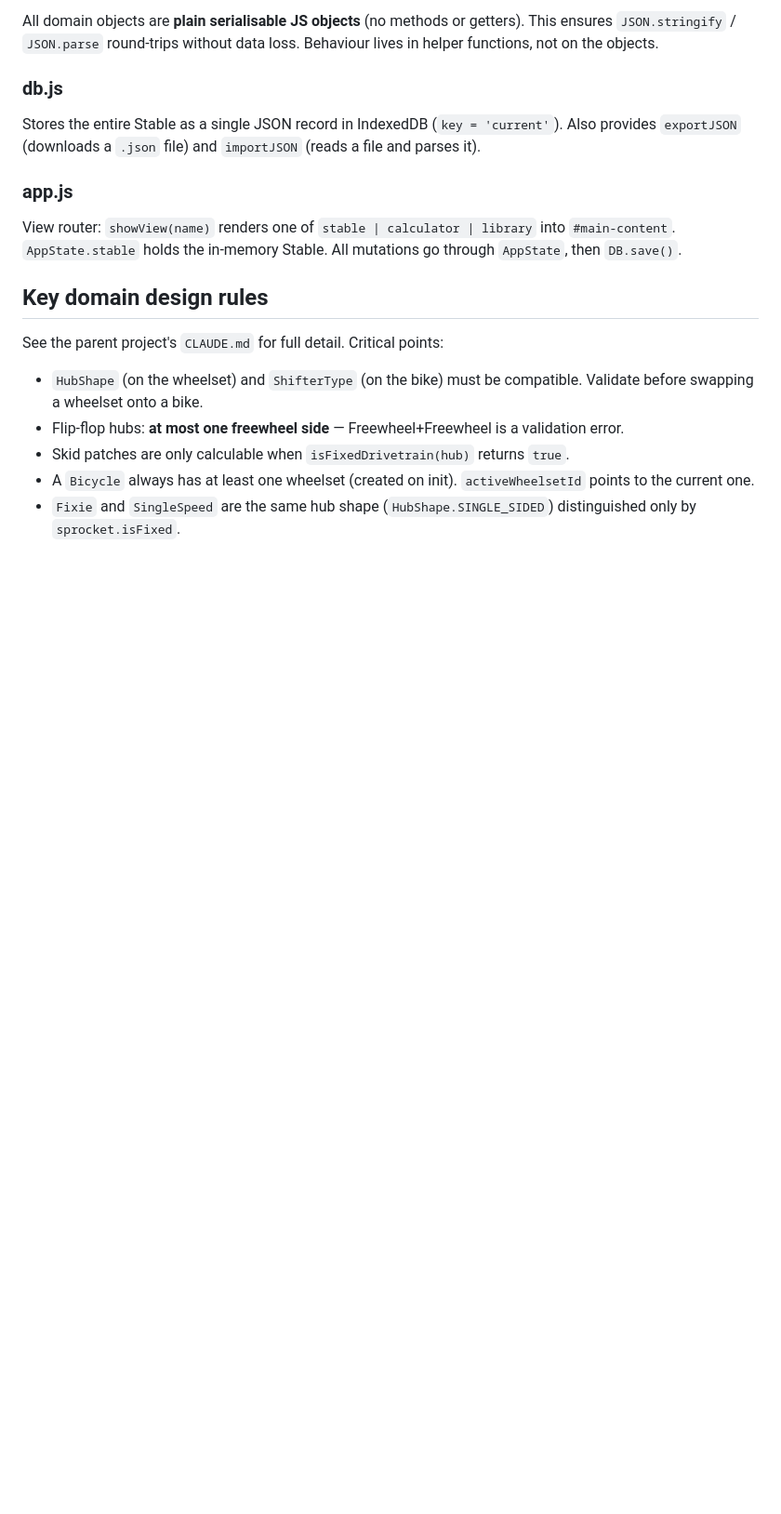
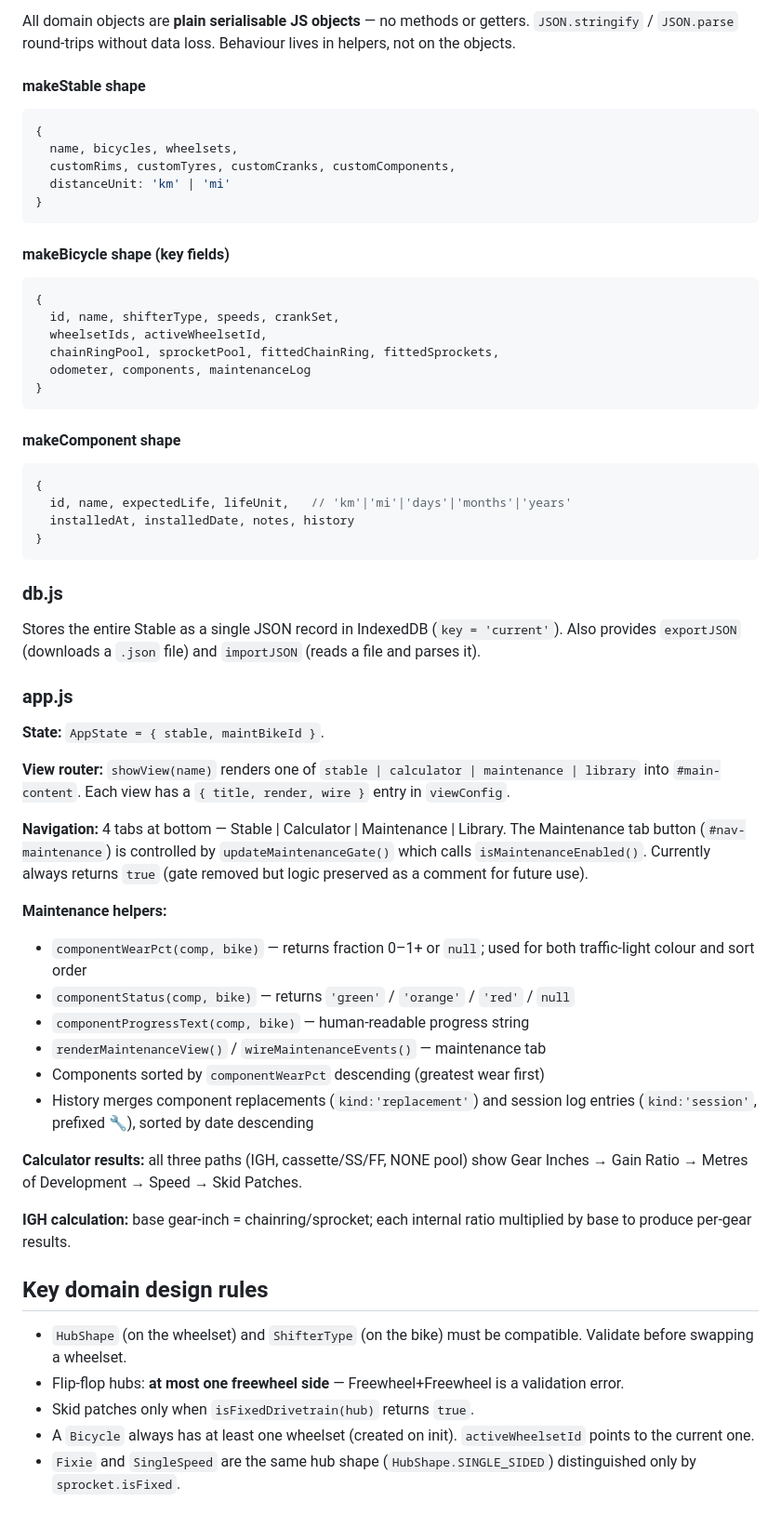
Before and after one commit to dfslioch/gear-inch-calculator, a Markdown page: CLAUDE.md, the part around one of its changes. Shown at 93% size. Rendered like a GitHub page; blank space fills up the shorter version.

````diff
--- a/CLAUDE.md
+++ b/CLAUDE.md
@@ -53,18 +64,59 @@ Two layers:
 
-All domain objects are **plain serialisable JS objects** (no methods or getters). This ensures `JSON.stringify` / `JSON.parse` round-trips without data loss. Behaviour lives in helper functions, not on the objects.
+All domain objects are **plain serialisable JS objects** — no methods or getters. `JSON.stringify` / `JSON.parse` round-trips without data loss. Behaviour lives in helpers, not on the objects.
+
+#### makeStable shape
+```js
+{
+  name, bicycles, wheelsets,
+  customRims, customTyres, customCranks, customComponents,
+  distanceUnit: 'km' | 'mi'
+}
+```
+
+#### makeBicycle shape (key fields)
+```js
+{
+  id, name, shifterType, speeds, crankSet,
+  wheelsetIds, activeWheelsetId,
+  chainRingPool, sprocketPool, fittedChainRing, fittedSprockets,
+  odometer, components, maintenanceLog
+}
+```
+
+#### makeComponent shape
+```js
+{
+  id, name, expectedLife, lifeUnit,   // 'km'|'mi'|'days'|'months'|'years'
+  installedAt, installedDate, notes, history
+}
+```
 
 ### db.js
 Stores the entire Stable as a single JSON record in IndexedDB (`key = 'current'`). Also provides `exportJSON` (downloads a `.json` file) and `importJSON` (reads a file and parses it).
 
 ### app.js
-View router: `showView(name)` renders one of `stable | calculator | library` into `#main-content`. `AppState.stable` holds the in-memory Stable. All mutations go through `AppState`, then `DB.save()`.
+**State:** `AppState = { stable, maintBikeId }`.
+
+**View router:** `showView(name)` renders one of `stable | calculator | maintenance | library` into `#main-content`. Each view has a `{ title, render, wire }` entry in `viewConfig`.
+
+**Navigation:** 4 tabs at bottom — Stable | Calculator | Maintenance | Library. The Maintenance tab button (`#nav-maintenance`) is controlled by `updateMaintenanceGate()` which calls `isMaintenanceEnabled()`. Currently always returns `true` (gate removed but logic preserved as a comment for future use).
+
+**Maintenance helpers:**
+- `componentWearPct(comp, bike)` — returns fraction 0–1+ or `null`; used for both traffic-light colour and sort order
+- `componentStatus(comp, bike)` — returns `'green'` / `'orange'` / `'red'` / `null`
+- `componentProgressText(comp, bike)` — human-readable progress string
+- `renderMaintenanceView()` / `wireMaintenanceEvents()` — maintenance tab
+- Components sorted by `componentWearPct` descending (greatest wear first)
+- History merges component replacements (`kind:'replacement'`) and session log entries (`kind:'session'`, prefixed 🔧), sorted by date descending
+
+**Calculator results:** all three paths (IGH, cassette/SS/FF, NONE pool) show Gear Inches → Gain Ratio → Metres of Development → Speed → Skid Patches.
+
+**IGH calculation:** base gear-inch = chainring/sprocket; each internal ratio multiplied by base to produce per-gear results.
 
 ## Key domain design rules
 
-See the parent project's `CLAUDE.md` for full detail. Critical points:
-
-- `HubShape` (on the wheelset) and `ShifterType` (on the bike) must be compatible. Validate before swapping a wheelset onto a bike.
+- `HubShape` (on the wheelset) and `ShifterType` (on the bike) must be compatible. Validate before swapping a wheelset.
 - Flip-flop hubs: **at most one freewheel side** — Freewheel+Freewheel is a validation error.
-- Skid patches are only calculable when `isFixedDrivetrain(hub)` returns `true`.
+- Skid patches only when `isFixedDrivetrain(hub)` returns `true`.
 - A `Bicycle` always has at least one wheelset (created on init). `activeWheelsetId` points to the current one.
 - `Fixie` and `SingleSpeed` are the same hub shape (`HubShape.SINGLE_SIDED`) distinguished only by `sprocket.isFixed`.
````
Also changed, not shown: other parts of CLAUDE.md (+41 -14 lines).
